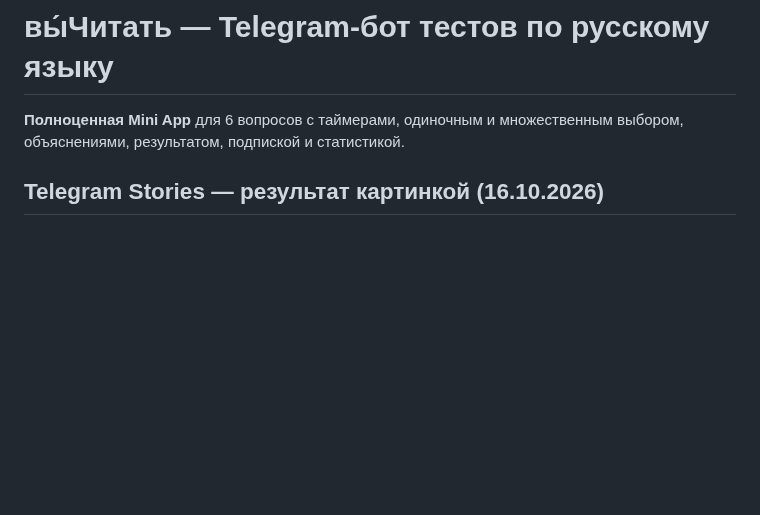
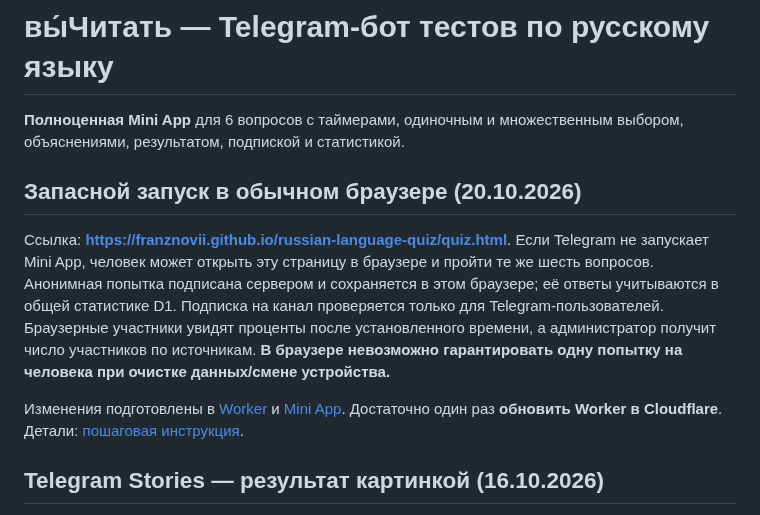
Before and after one commit to franznovii/russian-language-quiz, a Markdown page: README.md, the part around the change. Drawn GitHub-style; blank space fills up the shorter version.

Commit message:
Describe browser fallback mode and shared quiz statistics in README

```diff
--- a/README.md
+++ b/README.md
@@ -2,6 +2,12 @@
 
 **Полноценная Mini App** для 6 вопросов с таймерами, одиночным и множественным
 выбором, объяснениями, результатом, подпиской и статистикой.
+
+## Запасной запуск в обычном браузере (20.10.2026)
+
+Ссылка: **https://franznovii.github.io/russian-language-quiz/quiz.html**. Если Telegram не запускает Mini App, человек может открыть эту страницу в браузере и пройти те же шесть вопросов. Анонимная попытка подписана сервером и сохраняется в этом браузере; её ответы учитываются в общей статистике D1. Подписка на канал проверяется только для Telegram-пользователей. Браузерные участники увидят проценты после установленного времени, а администратор получит число участников по источникам. **В браузере невозможно гарантировать одну попытку на человека при очистке данных/смене устройства.**
+
+Изменения подготовлены в [Worker](backend/vychitat-worker-release.js) и [Mini App](quiz.html). Достаточно один раз **обновить Worker в Cloudflare**. Детали: [пошаговая инструкция](backend/BROWSER-FALLBACK-SETUP-2026-10-20.md).
 
 ## Telegram Stories — результат картинкой (16.10.2026)
 
```
